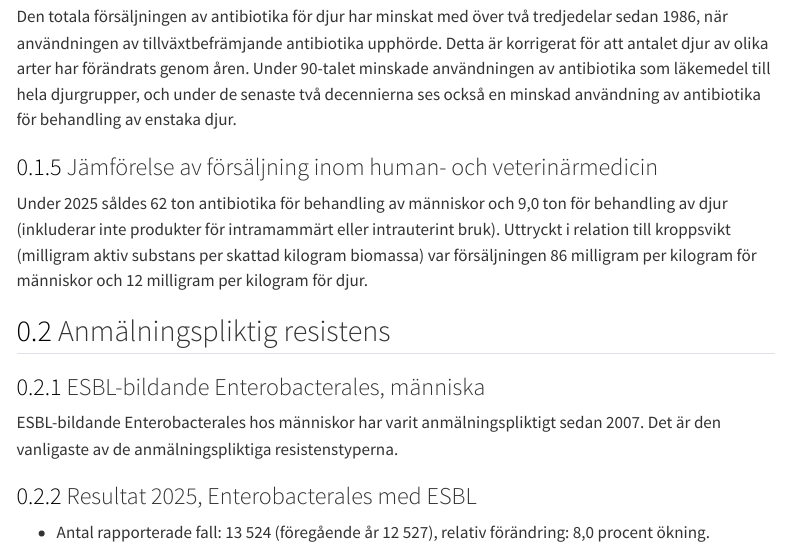
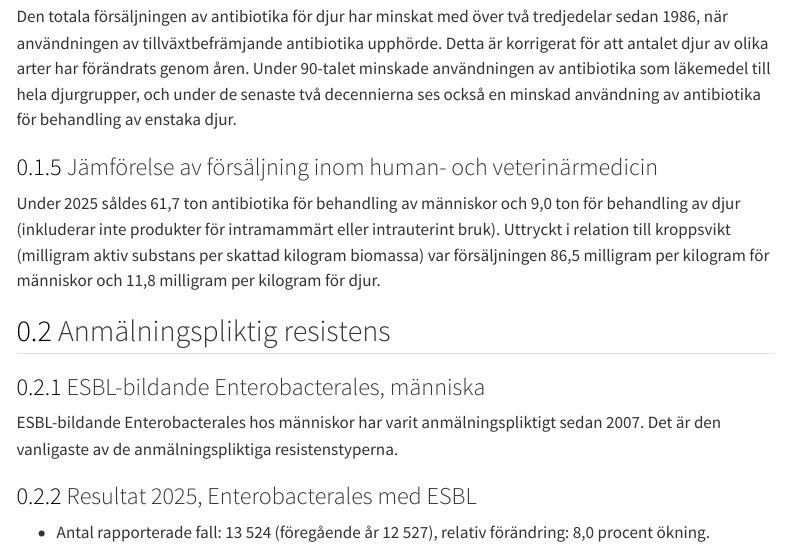
Before and after one commit to folkhalsomyndigheten-rapporter/swedres-svarm-2025, a Quarto document (chapters/samanfattning.qmd): the page in a window 1100 px wide, from 2570 px down. Rendered offline with R 4.5, knitr and Pandoc in place of Quarto, with nearby package versions; some code elsewhere in the file could not run offline; menus at the side of the page are left out.

Commit message:
Update samanfattning.qmd
Fixar något jag gjorde fel gällande comparative

```diff
--- a/chapters/samanfattning.qmd
+++ b/chapters/samanfattning.qmd
@@ -81,7 +81,7 @@ Den totala försäljningen av antibiotika för djur har minskat med över två t
 
 ### Jämförelse av försäljning inom human- och veterinärmedicin
 
-Under 2025 såldes 62 ton antibiotika för behandling av människor och 9,0 ton för behandling av djur (inkluderar inte produkter för intramammärt eller intrauterint bruk). Uttryckt i relation till kroppsvikt (milligram aktiv substans per skattad kilogram biomassa) var försäljningen 86 milligram per kilogram för människor och 12 milligram per kilogram för djur.
+Under 2025 såldes 61,7 ton antibiotika för behandling av människor och 9,0 ton för behandling av djur (inkluderar inte produkter för intramammärt eller intrauterint bruk). Uttryckt i relation till kroppsvikt (milligram aktiv substans per skattad kilogram biomassa) var försäljningen 86,5 milligram per kilogram för människor och 11,8 milligram per kilogram för djur.
 
 ## Anmälningspliktig resistens
 
```
